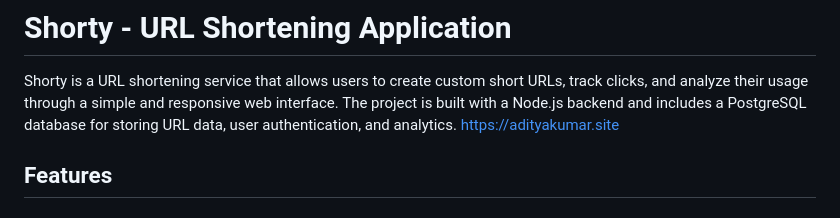
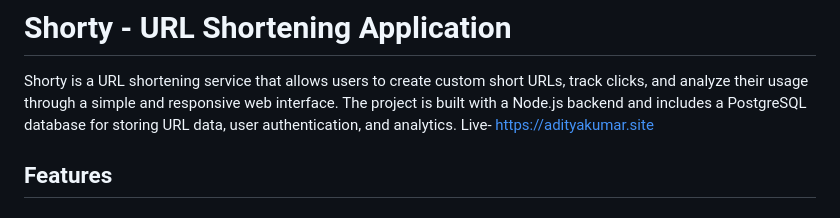
Before and after one commit to Aditya2149/Shorty, a Markdown page: README.md, the part around the change. Rendered like a GitHub page.

```diff
--- a/README.md
+++ b/README.md
@@ -2,7 +2,7 @@
 # Shorty - URL Shortening Application
 
 Shorty is a URL shortening service that allows users to create custom short URLs, track clicks, and analyze their usage through a simple and responsive web interface. The project is built with a Node.js backend and includes a PostgreSQL database for storing URL data, user authentication, and analytics.
-[https://adityakumar.site](https://shorty.adityakumar.site/)
+Live- [https://adityakumar.site](https://shorty.adityakumar.site/)
 
 ## Features
 
```
